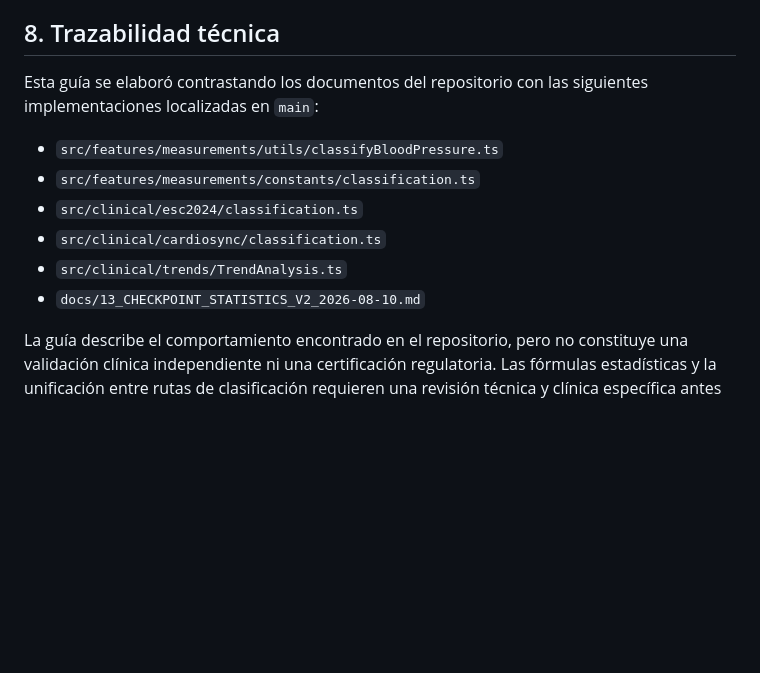
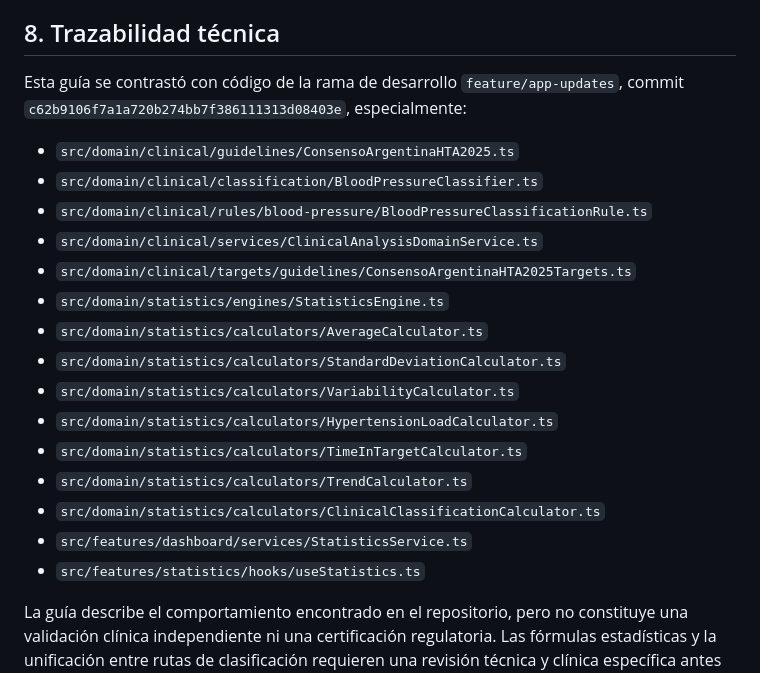
Before and after one commit to lucas0706/CardioSync, a Markdown page: docs/20_MEDICAL_PROFESSIONAL_GUIDE.md, the part around one of its changes. Rendered like a GitHub page; blank space fills up the shorter version.

```diff
--- a/docs/20_MEDICAL_PROFESSIONAL_GUIDE.md
+++ b/docs/20_MEDICAL_PROFESSIONAL_GUIDE.md
@@ -140,13 +129,22 @@ Como práctica de lectura, se recomienda:
 
 ## 8. Trazabilidad técnica
 
-Esta guía se elaboró contrastando los documentos del repositorio con las siguientes implementaciones localizadas en `main`:
+Esta guía se contrastó con código de la rama de desarrollo `feature/app-updates`, commit `c62b9106f7a1a720b274bb7f386111313d08403e`, especialmente:
 
-- `src/features/measurements/utils/classifyBloodPressure.ts`
-- `src/features/measurements/constants/classification.ts`
-- `src/clinical/esc2024/classification.ts`
-- `src/clinical/cardiosync/classification.ts`
-- `src/clinical/trends/TrendAnalysis.ts`
-- `docs/13_CHECKPOINT_STATISTICS_V2_2026-08-10.md`
+- `src/domain/clinical/guidelines/ConsensoArgentinaHTA2025.ts`
+- `src/domain/clinical/classification/BloodPressureClassifier.ts`
+- `src/domain/clinical/rules/blood-pressure/BloodPressureClassificationRule.ts`
+- `src/domain/clinical/services/ClinicalAnalysisDomainService.ts`
+- `src/domain/clinical/targets/guidelines/ConsensoArgentinaHTA2025Targets.ts`
+- `src/domain/statistics/engines/StatisticsEngine.ts`
+- `src/domain/statistics/calculators/AverageCalculator.ts`
+- `src/domain/statistics/calculators/StandardDeviationCalculator.ts`
+- `src/domain/statistics/calculators/VariabilityCalculator.ts`
+- `src/domain/statistics/calculators/HypertensionLoadCalculator.ts`
+- `src/domain/statistics/calculators/TimeInTargetCalculator.ts`
+- `src/domain/statistics/calculators/TrendCalculator.ts`
+- `src/domain/statistics/calculators/ClinicalClassificationCalculator.ts`
+- `src/features/dashboard/services/StatisticsService.ts`
+- `src/features/statistics/hooks/useStatistics.ts`
 
 La guía describe el comportamiento encontrado en el repositorio, pero no constituye una validación clínica independiente ni una certificación regulatoria. Las fórmulas estadísticas y la unificación entre rutas de clasificación requieren una revisión técnica y clínica específica antes de presentarlas como comportamiento uniforme del producto.
```
Also changed, not shown: other parts of docs/20_MEDICAL_PROFESSIONAL_GUIDE.md (+43 -54 lines).
